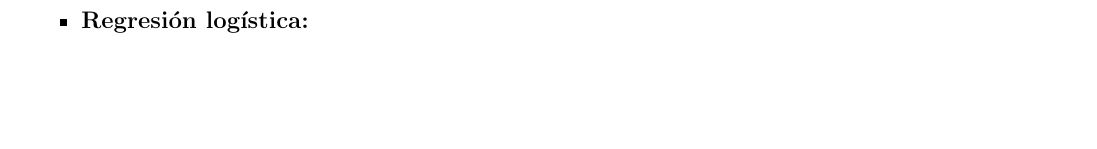
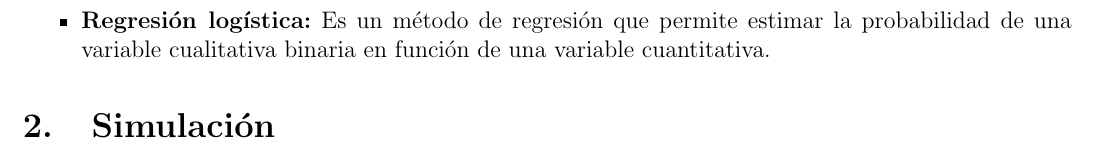
Before and after one commit to AitorLRC/Evcont2_ME, a LaTeX document (main.tex): part of page 2 of 2, cut at the place of the change, the shorter picture padded with empty space. Compiled offline with pdfLaTeX.

Commit message:
Updates from Overleaf

```diff
--- a/main.tex
+++ b/main.tex
@@ -92,9 +92,11 @@
     Si el p-valor es muy pequeño ($p < 0.05$) la muestra es poco compatible con que $H_0$ sea cierta y se rechaza $H_0$.\\
     Si el p-valor no es pequeño ($p \geq 0.05$), la muestra es compatible con que $H_0$ sea cierta y no se rechaza.
 
-    \item \textbf{Regresión logística:}
+    \item \textbf{Regresión logística:} Es un método de regresión que permite estimar la probabilidad de una variable cualitativa binaria en función de una variable cuantitativa.
 
 
 \end{itemize}
 
+\section{Simulación}
+
 \end{document}
```
